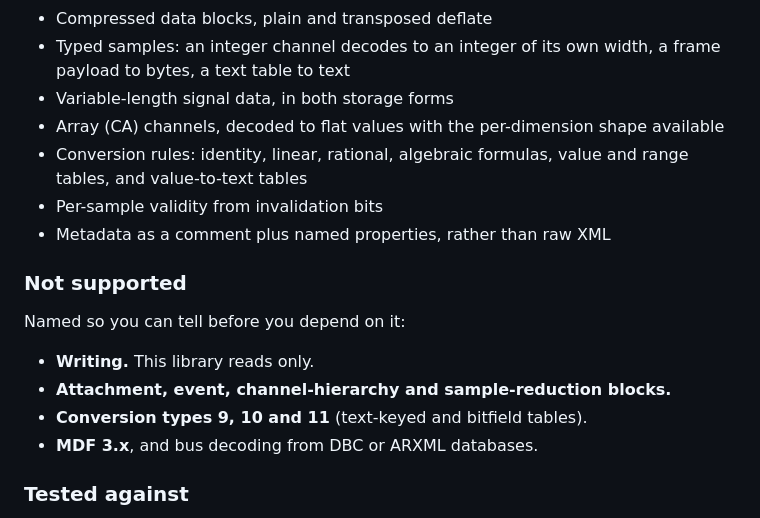
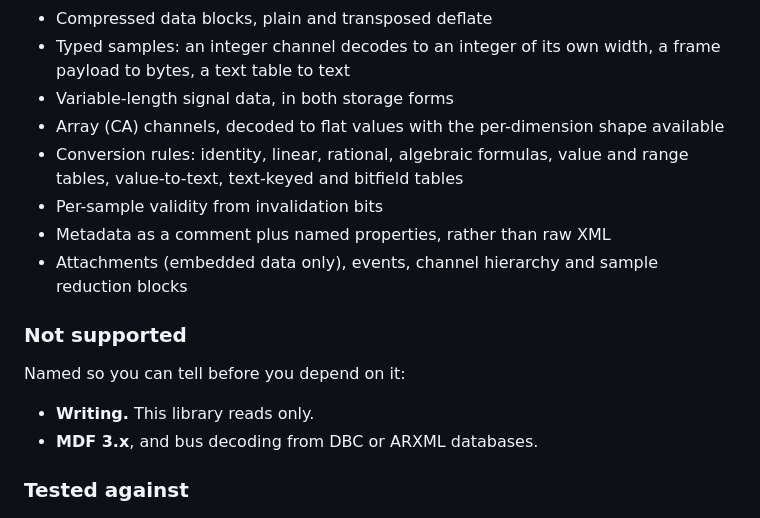
Before and after one commit to mohammad-albarham/falcon_mdf, a Markdown page: README.md, the part around the change. GitHub-like rendering.

Commit message:
docs: the README no longer lists four implemented features as missing
Attachment, event, channel-hierarchy and sample-reduction blocks, and
conversion types 9-11 (text-keyed and bitfield tables), were all
implemented and reachable through the public API. Moved them out of
"Not supported" and into "Features".

Co-Authored-By: Claude Opus 5 <noreply@anthropic.com>

```diff
--- a/README.md
+++ b/README.md
@@ -34,17 +34,17 @@ industrial acquisition tools record to. It aims at three things in this order:
 - Array (CA) channels, decoded to flat values with the per-dimension shape
   available
 - Conversion rules: identity, linear, rational, algebraic formulas, value and
-  range tables, and value-to-text tables
+  range tables, value-to-text, text-keyed and bitfield tables
 - Per-sample validity from invalidation bits
 - Metadata as a comment plus named properties, rather than raw XML
+- Attachments (embedded data only), events, channel hierarchy and sample
+  reduction blocks
 
 ### Not supported
 
 Named so you can tell before you depend on it:
 
 - **Writing.** This library reads only.
-- **Attachment, event, channel-hierarchy and sample-reduction blocks.**
-- **Conversion types 9, 10 and 11** (text-keyed and bitfield tables).
 - **MDF 3.x**, and bus decoding from DBC or ARXML databases.
 
 ### Tested against
```
